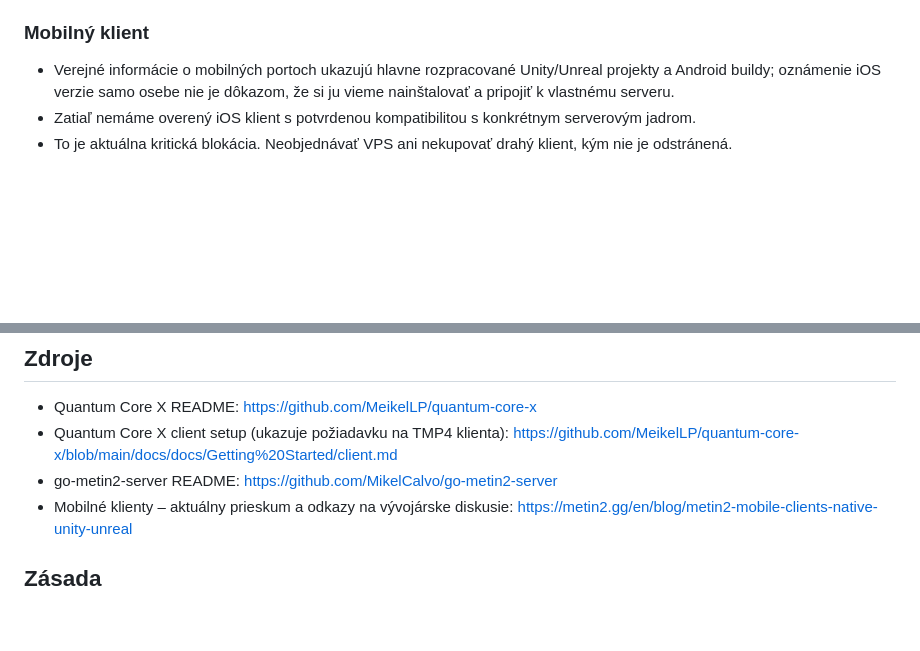
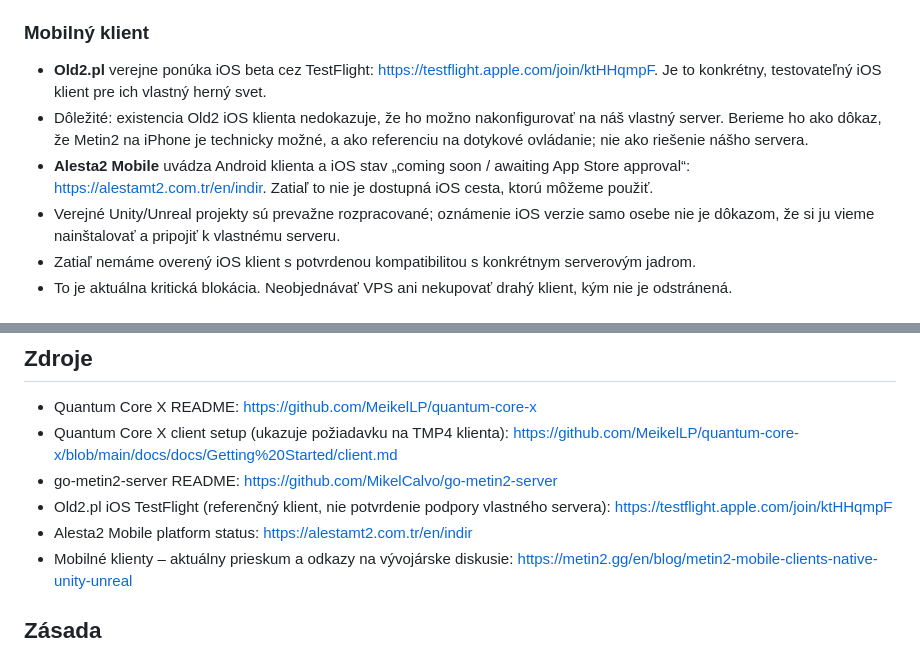
Before and after one commit to 6c69rs7ggc-cell/mobile-mmorpg-chatgpt, a Markdown page: docs/METIN2_MOBILE_ROADMAP.md, 2 parts joined by grey strips. Rendered like a GitHub page; blank space fills up the shorter version.

Commit message:
docs: add verified iOS Metin2 client lead and limitations

```diff
--- a/docs/METIN2_MOBILE_ROADMAP.md
+++ b/docs/METIN2_MOBILE_ROADMAP.md
@@ -23,7 +23,10 @@ Vlastný multiplayerový Metin2 server s vyšším EXP/dropom, ktorý sa dá hra
 - Záver: sledovať, ale nie je to skratka k spustiteľnému serveru.
 
 ### Mobilný klient
-- Verejné informácie o mobilných portoch ukazujú hlavne rozpracované Unity/Unreal projekty a Android buildy; oznámenie iOS verzie samo osebe nie je dôkazom, že si ju vieme nainštalovať a pripojiť k vlastnému serveru.
+- **Old2.pl** verejne ponúka iOS beta cez TestFlight: https://testflight.apple.com/join/ktHHqmpF. Je to konkrétny, testovateľný iOS klient pre ich vlastný herný svet.
+- Dôležité: existencia Old2 iOS klienta nedokazuje, že ho možno nakonfigurovať na náš vlastný server. Berieme ho ako dôkaz, že Metin2 na iPhone je technicky možné, a ako referenciu na dotykové ovládanie; nie ako riešenie nášho servera.
+- **Alesta2 Mobile** uvádza Android klienta a iOS stav „coming soon / awaiting App Store approval“: https://alestamt2.com.tr/en/indir. Zatiaľ to nie je dostupná iOS cesta, ktorú môžeme použiť.
+- Verejné Unity/Unreal projekty sú prevažne rozpracované; oznámenie iOS verzie samo osebe nie je dôkazom, že si ju vieme nainštalovať a pripojiť k vlastnému serveru.
 - Zatiaľ nemáme overený iOS klient s potvrdenou kompatibilitou s konkrétnym serverovým jadrom.
 - To je aktuálna kritická blokácia. Neobjednávať VPS ani nekupovať drahý klient, kým nie je odstránená.
 
@@ -60,6 +63,8 @@ Zatiaľ 0 € na VPS a komerčné klienty. Najprv musí byť dokázaná cesta ku
 - Quantum Core X README: https://github.com/MeikelLP/quantum-core-x
 - Quantum Core X client setup (ukazuje požiadavku na TMP4 klienta): https://github.com/MeikelLP/quantum-core-x/blob/main/docs/docs/Getting%20Started/client.md
 - go-metin2-server README: https://github.com/MikelCalvo/go-metin2-server
+- Old2.pl iOS TestFlight (referenčný klient, nie potvrdenie podpory vlastného servera): https://testflight.apple.com/join/ktHHqmpF
+- Alesta2 Mobile platform status: https://alestamt2.com.tr/en/indir
 - Mobilné klienty – aktuálny prieskum a odkazy na vývojárske diskusie: https://metin2.gg/en/blog/metin2-mobile-clients-native-unity-unreal
 
 ## Zásada
```
